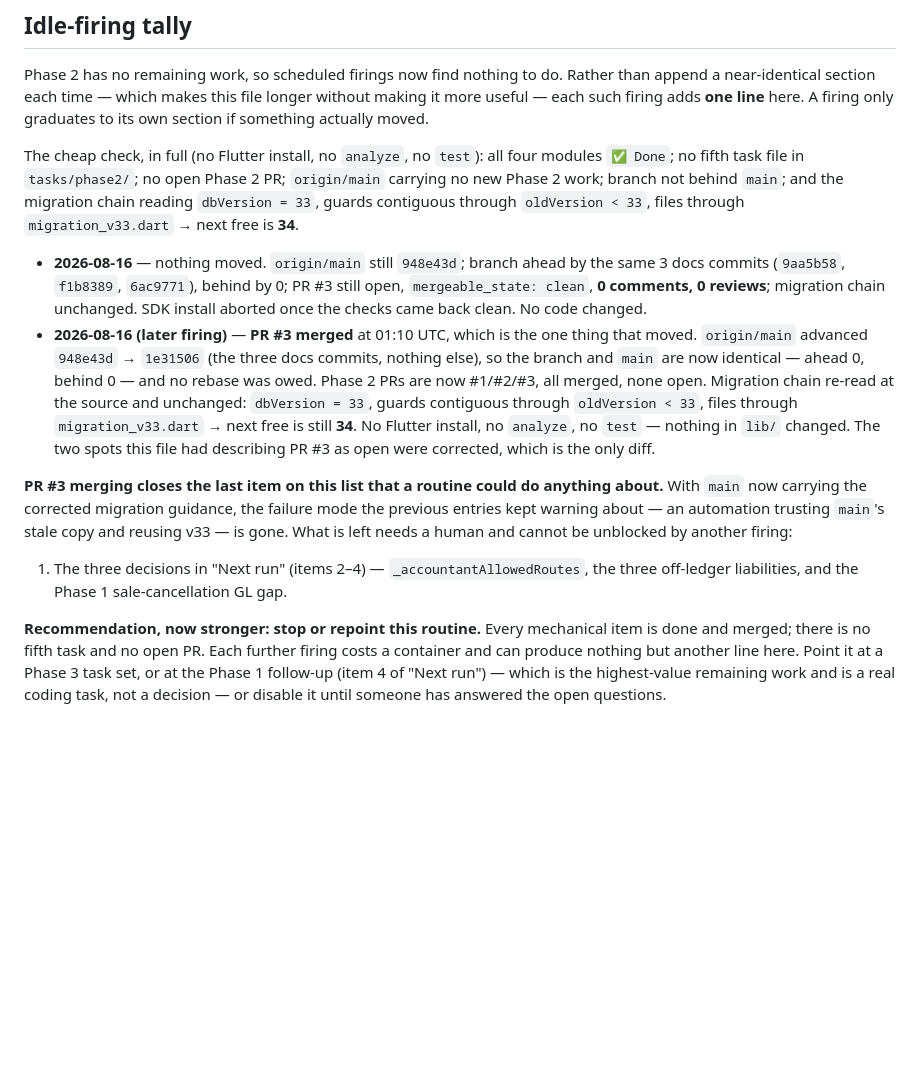
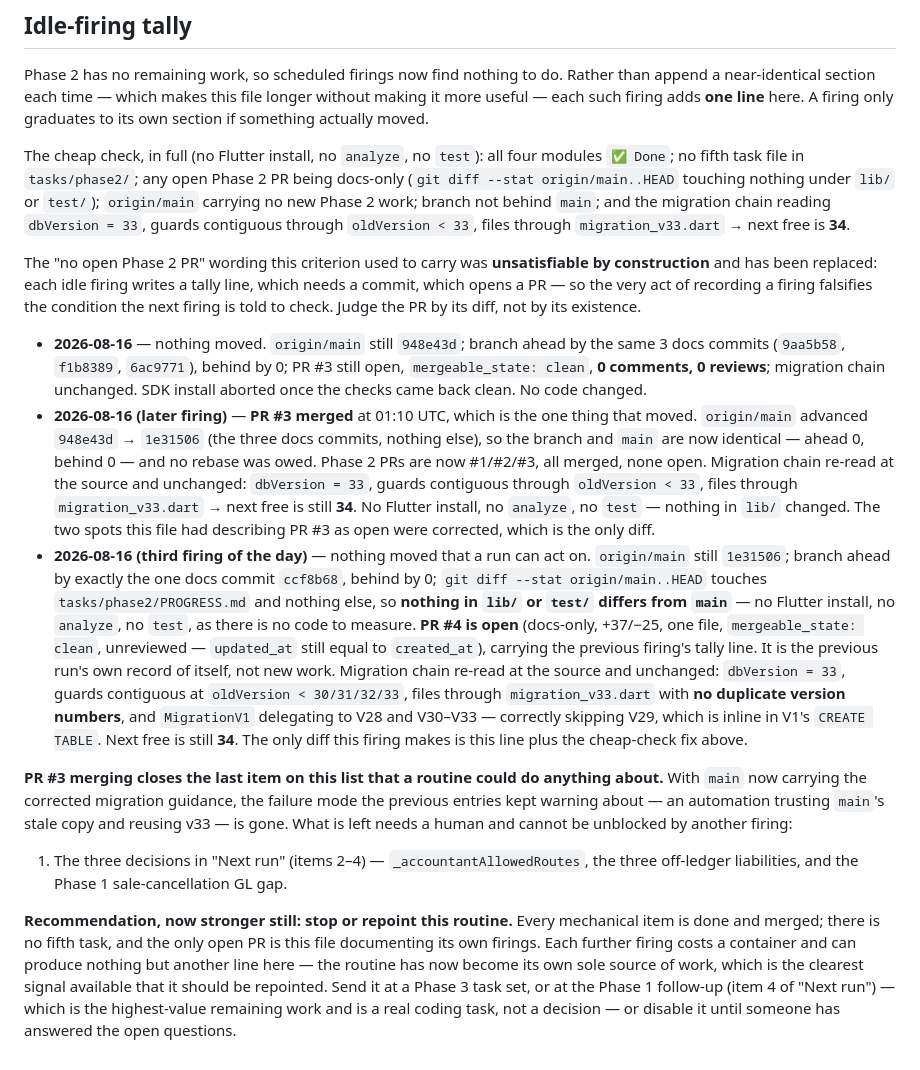
Before and after one commit to itsmevenkat-pos/supermart-pos, a Markdown page: tasks/phase2/PROGRESS.md, the part around the change. Rendered like a GitHub page; blank space fills up the shorter version.

Commit message:
Record the fourth idle firing and fix a self-falsifying check
Nothing moved that a scheduled run can act on. `main` is unchanged at
`1e31506`, the branch is ahead by only the previous firing's docs commit
and behind by none, and no file under `lib/` or `test/` differs from
`main` — so no Flutter SDK was installed and neither `analyze` nor
`test` was run, there being no code to measure. The migration chain was
re-read at the source and is unchanged: next free version is still 34.

The documented cheap check required "no open Phase 2 PR", which cannot
ever hold: recording a firing takes a commit, a commit opens a PR, and
so writing the tally falsifies the condition the next run is told to
check. Replaced with a test of the PR's diff rather than its existence.

Co-Authored-By: Claude Opus 5 <noreply@anthropic.com>
Claude-Session: https://claude.ai/code/session_014nXqJ1peekPSfAWEnNzzMa

```diff
--- a/tasks/phase2/PROGRESS.md
+++ b/tasks/phase2/PROGRESS.md
@@ -981,10 +981,18 @@ longer without making it more useful — each such firing adds **one line** here
 A firing only graduates to its own section if something actually moved.
 
 The cheap check, in full (no Flutter install, no `analyze`, no `test`): all
-four modules `✅ Done`; no fifth task file in `tasks/phase2/`; no open Phase 2
-PR; `origin/main` carrying no new Phase 2 work; branch not behind `main`; and
-the migration chain reading `dbVersion = 33`, guards contiguous through
-`oldVersion < 33`, files through `migration_v33.dart` → next free is **34**.
+four modules `✅ Done`; no fifth task file in `tasks/phase2/`; any open Phase 2
+PR being docs-only (`git diff --stat origin/main..HEAD` touching nothing under
+`lib/` or `test/`); `origin/main` carrying no new Phase 2 work; branch not
+behind `main`; and the migration chain reading `dbVersion = 33`, guards
+contiguous through `oldVersion < 33`, files through `migration_v33.dart` →
+next free is **34**.
+
+The "no open Phase 2 PR" wording this criterion used to carry was **unsatisfiable
+by construction** and has been replaced: each idle firing writes a tally line,
+which needs a commit, which opens a PR — so the very act of recording a firing
+falsifies the condition the next firing is told to check. Judge the PR by its
+diff, not by its existence.
 
 - **2026-08-16** — nothing moved. `origin/main` still `948e43d`; branch ahead
   by the same 3 docs commits (`9aa5b58`, `f1b8389`, `6ac9771`), behind by 0;
@@ -1000,6 +1008,21 @@ the migration chain reading `dbVersion = 33`, guards contiguous through
   `migration_v33.dart` → next free is still **34**. No Flutter install, no
   `analyze`, no `test` — nothing in `lib/` changed. The two spots this file had
   describing PR #3 as open were corrected, which is the only diff.
+- **2026-08-16 (third firing of the day)** — nothing moved that a run can act
+  on. `origin/main` still `1e31506`; branch ahead by exactly the one docs commit
+  `ccf8b68`, behind by 0; `git diff --stat origin/main..HEAD` touches
+  `tasks/phase2/PROGRESS.md` and nothing else, so **nothing in `lib/` or
+  `test/` differs from `main`** — no Flutter install, no `analyze`, no `test`,
+  as there is no code to measure. **PR #4 is open** (docs-only, +37/−25, one
+  file, `mergeable_state: clean`, unreviewed — `updated_at` still equal to
+  `created_at`), carrying the previous firing's tally line. It is the previous
+  run's own record of itself, not new work. Migration chain re-read at the
+  source and unchanged: `dbVersion = 33`, guards contiguous at
+  `oldVersion < 30/31/32/33`, files through `migration_v33.dart` with **no
+  duplicate version numbers**, and `MigrationV1` delegating to V28 and V30–V33
+  — correctly skipping V29, which is inline in V1's `CREATE TABLE`. Next free
+  is still **34**. The only diff this firing makes is this line plus the
+  cheap-check fix above.
 
 **PR #3 merging closes the last item on this list that a routine could do
 anything about.** With `main` now carrying the corrected migration guidance,
@@ -1010,9 +1033,12 @@ human and cannot be unblocked by another firing:
 1. The three decisions in "Next run" (items 2–4) — `_accountantAllowedRoutes`,
    the three off-ledger liabilities, and the Phase 1 sale-cancellation GL gap.
 
-**Recommendation, now stronger: stop or repoint this routine.** Every
-mechanical item is done and merged; there is no fifth task and no open PR. Each
-further firing costs a container and can produce nothing but another line here.
-Point it at a Phase 3 task set, or at the Phase 1 follow-up (item 4 of "Next
-run") — which is the highest-value remaining work and is a real coding task, not
-a decision — or disable it until someone has answered the open questions.
+**Recommendation, now stronger still: stop or repoint this routine.** Every
+mechanical item is done and merged; there is no fifth task, and the only open PR
+is this file documenting its own firings. Each further firing costs a container
+and can produce nothing but another line here — the routine has now become its
+own sole source of work, which is the clearest signal available that it should
+be repointed. Send it at a Phase 3 task set, or at the Phase 1 follow-up (item 4
+of "Next run") — which is the highest-value remaining work and is a real coding
+task, not a decision — or disable it until someone has answered the open
+questions.
```
